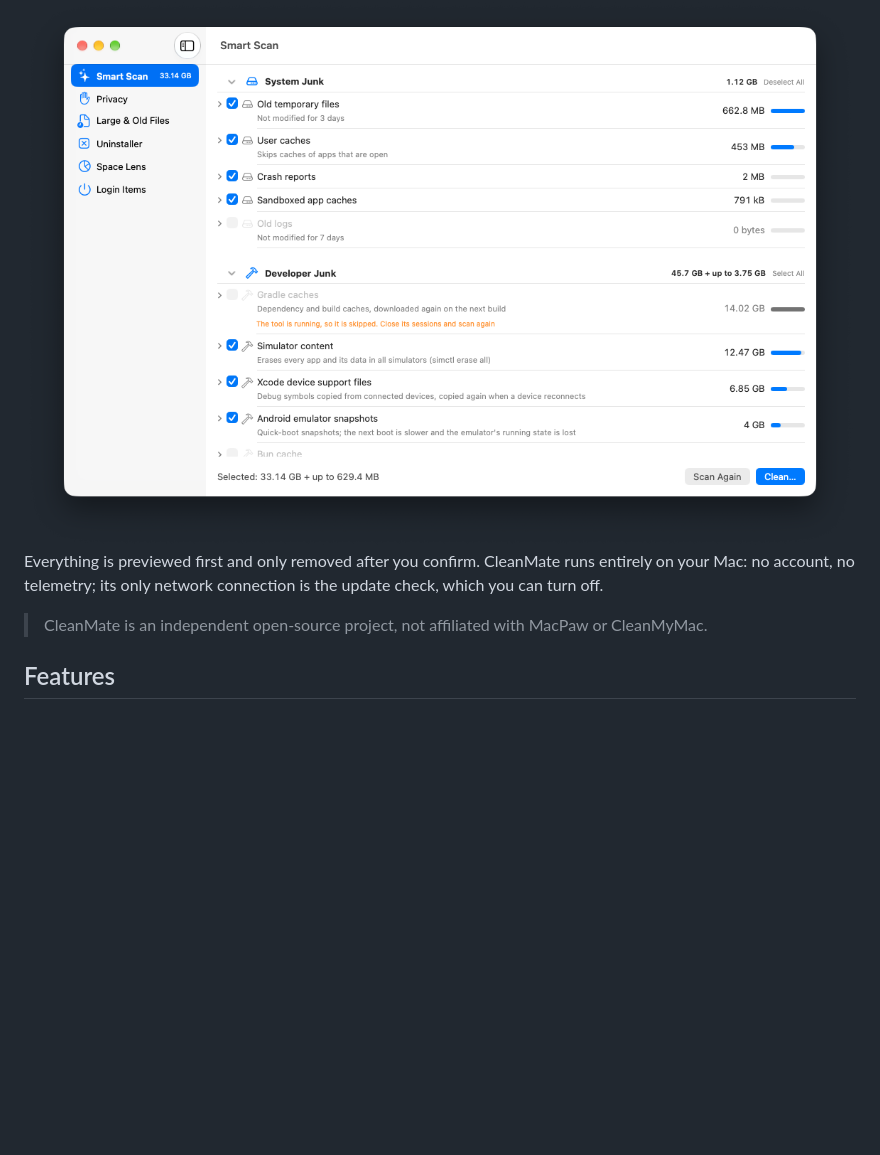
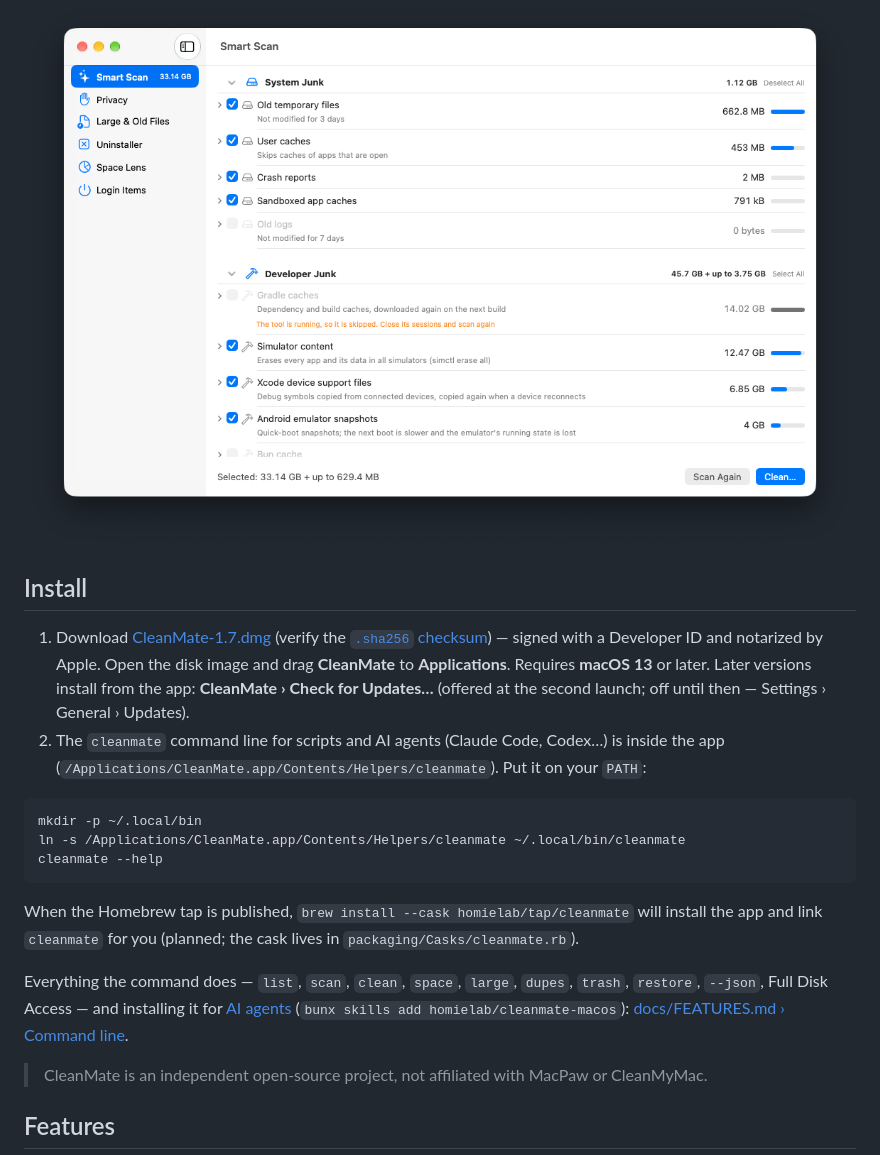
Before and after one commit to homielab/cleanmate-macos, a Markdown page: README.md, the part around one of its changes. Rendered like a GitHub page; blank space fills up the shorter version.

````diff
--- a/README.md
+++ b/README.md
@@ -9,8 +15,28 @@ Website: [cleanmate.homielab.com](https://cleanmate.homielab.com)
   <img src="docs/images/1-smart-scan-light.png" alt="CleanMate Smart Scan results with system junk, developer junk and AI tool data">
 </picture>
 
-Everything is previewed first and only removed after you confirm. CleanMate runs entirely on your Mac:
-no account, no telemetry; its only network connection is the update check, which you can turn off.
+## Install
+
+1. Download [CleanMate-1.7.dmg](https://github.com/homielab/cleanmate-macos/releases/latest/download/CleanMate-1.7.dmg)
+   (verify the [`.sha256` checksum](https://github.com/homielab/cleanmate-macos/releases/latest/download/CleanMate-1.7.dmg.sha256)) —
+   signed with a Developer ID and notarized by Apple. Open the disk image and drag **CleanMate** to **Applications**.
+   Requires **macOS 13** or later. Later versions install from the app: **CleanMate › Check for Updates…**
+   (offered at the second launch; off until then — Settings › General › Updates).
+2. The `cleanmate` command line for scripts and AI agents (Claude Code, Codex…) is inside the app
+   (`/Applications/CleanMate.app/Contents/Helpers/cleanmate`). Put it on your `PATH`:
+
+```sh
+mkdir -p ~/.local/bin
+ln -s /Applications/CleanMate.app/Contents/Helpers/cleanmate ~/.local/bin/cleanmate
+cleanmate --help
+```
+
+When the Homebrew tap is published, `brew install --cask homielab/tap/cleanmate` will install the app and
+link `cleanmate` for you (planned; the cask lives in `packaging/Casks/cleanmate.rb`).
+
+Everything the command does — `list`, `scan`, `clean`, `space`, `large`, `dupes`, `trash`, `restore`, `--json`,
+Full Disk Access — and installing it for [AI agents](https://agentskills.io) (`bunx skills add homielab/cleanmate-macos`):
+[docs/FEATURES.md › Command line](docs/FEATURES.md#command-line).
 
 > CleanMate is an independent open-source project, not affiliated with MacPaw or CleanMyMac.
 
````
Also changed, not shown: other parts of README.md (+20 -40 lines).
